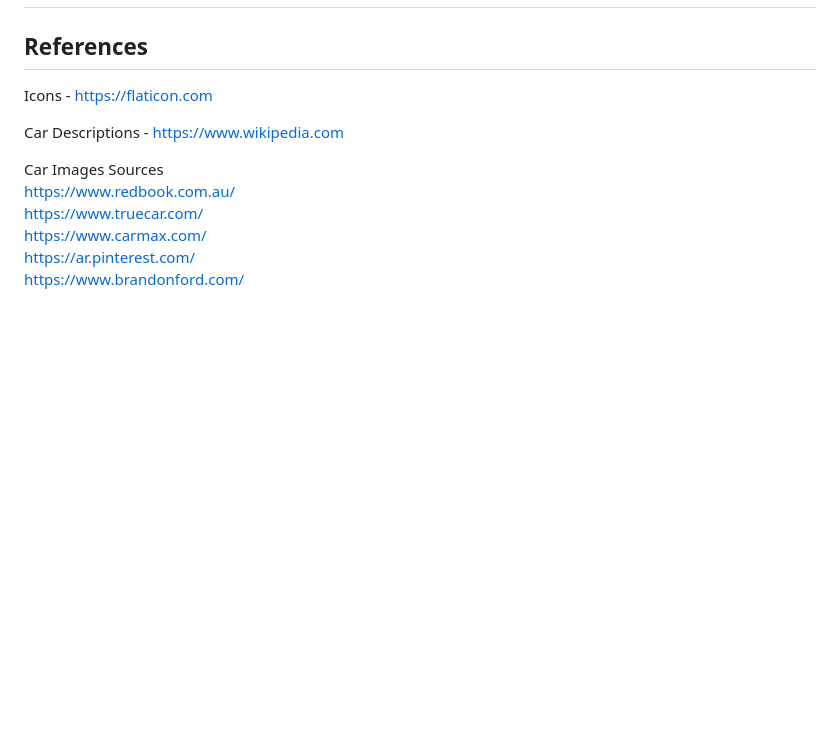
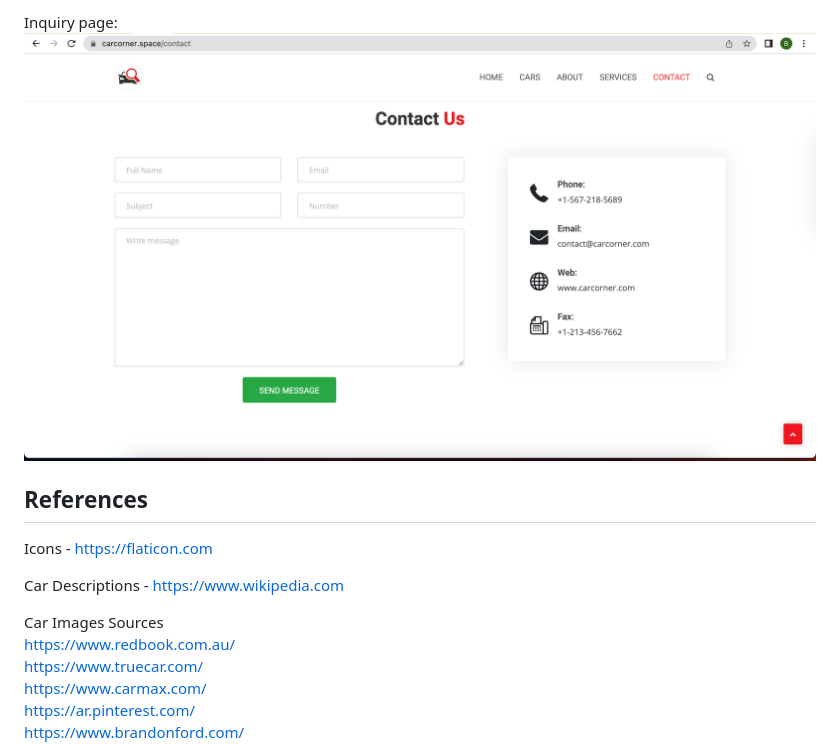
Before and after one commit to darshcloud/CMPE_282_Team_Project_Carcorner, a Markdown page: README.md, the part around the change printed below. Rendered like a GitHub page; pictures changed too: screenshots/inquiry.png (added); blank space fills up the shorter version.

```diff
--- a/README.md
+++ b/README.md
@@ -119,3 +134,6 @@ python manage.py runserver
+Inquiry page:
+![Screenshot](screenshots/inquiry.png)
+
 
 
 
```
Also changed, not shown: other parts of README.md (+15 -0 lines), screenshots/login.png (added), 4 other files.
